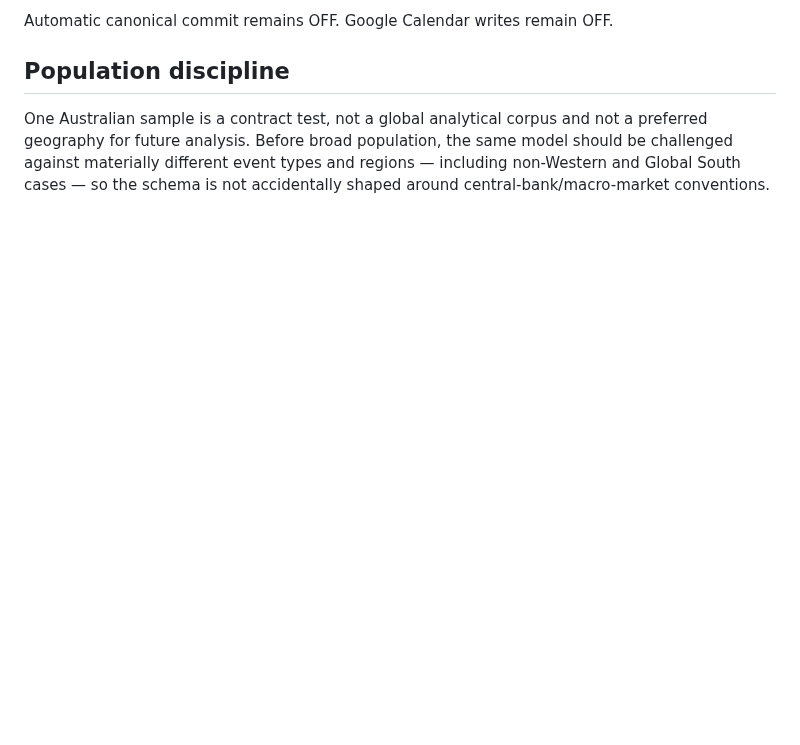
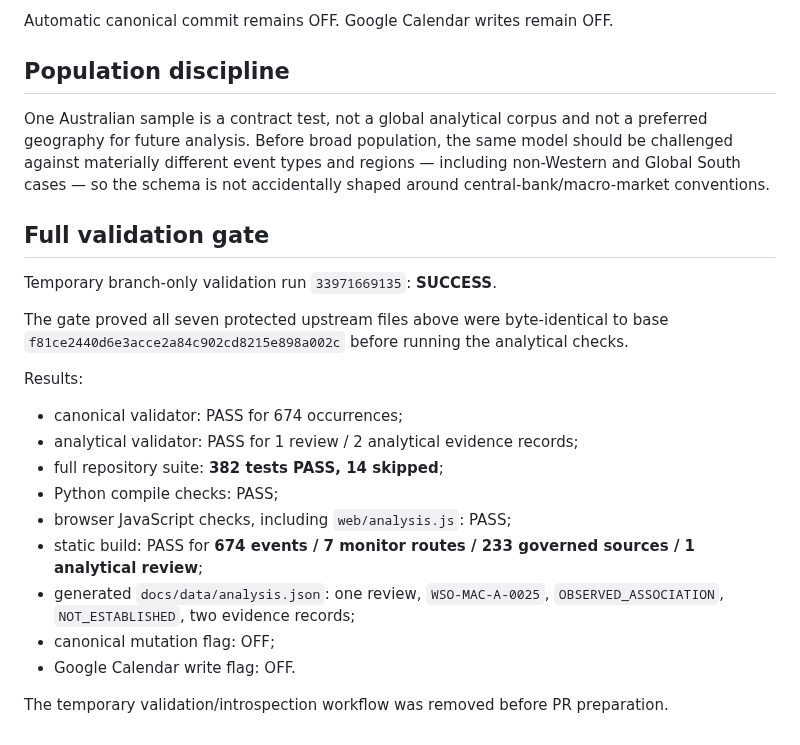
Before and after one commit to MusicOfScience/world-signals, a Markdown page: data/analysis/ANALYTICAL_LAYER_FOUNDATION_P_AUDIT_v0.1.md, the part around the change. GitHub-like rendering; blank space fills up the shorter version.

Commit message:
Record analysis P validation evidence

```diff
--- a/data/analysis/ANALYTICAL_LAYER_FOUNDATION_P_AUDIT_v0.1.md
+++ b/data/analysis/ANALYTICAL_LAYER_FOUNDATION_P_AUDIT_v0.1.md
@@ -149,3 +149,23 @@ Automatic canonical commit remains OFF. Google Calendar writes remain OFF.
 ## Population discipline
 
 One Australian sample is a contract test, not a global analytical corpus and not a preferred geography for future analysis. Before broad population, the same model should be challenged against materially different event types and regions — including non-Western and Global South cases — so the schema is not accidentally shaped around central-bank/macro-market conventions.
+
+## Full validation gate
+
+Temporary branch-only validation run `33971669135`: **SUCCESS**.
+
+The gate proved all seven protected upstream files above were byte-identical to base `f81ce2440d6e3acce2a84c902cd8215e898a002c` before running the analytical checks.
+
+Results:
+
+- canonical validator: PASS for 674 occurrences;
+- analytical validator: PASS for 1 review / 2 analytical evidence records;
+- full repository suite: **382 tests PASS, 14 skipped**;
+- Python compile checks: PASS;
+- browser JavaScript checks, including `web/analysis.js`: PASS;
+- static build: PASS for **674 events / 7 monitor routes / 233 governed sources / 1 analytical review**;
+- generated `docs/data/analysis.json`: one review, `WSO-MAC-A-0025`, `OBSERVED_ASSOCIATION`, `NOT_ESTABLISHED`, two evidence records;
+- canonical mutation flag: OFF;
+- Google Calendar write flag: OFF.
+
+The temporary validation/introspection workflow was removed before PR preparation.
```
